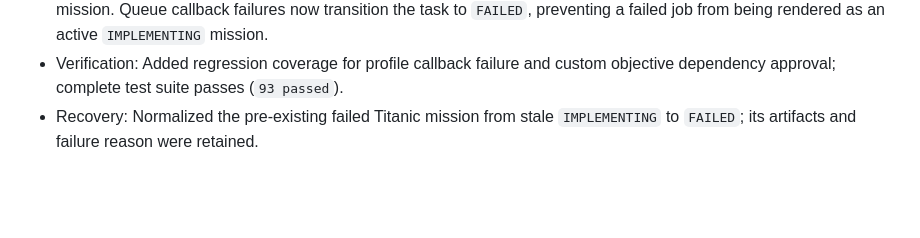
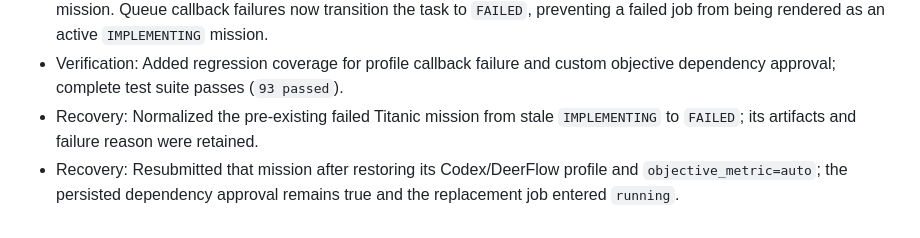
Before and after one commit to s1gnaL0st/AutoDeepResearch, a Markdown page: PROGRESS.md, the part around the change. GitHub-like rendering; blank space fills up the shorter version.

Commit message:
docs: record dependency approval recovery

```diff
--- a/PROGRESS.md
+++ b/PROGRESS.md
@@ -1484,3 +1484,6 @@ evise_hypotheses, matching the adaptive workflow action; compile and all 71 test
   custom objective dependency approval; complete test suite passes (`93 passed`).
 - Recovery: Normalized the pre-existing failed Titanic mission from stale
   `IMPLEMENTING` to `FAILED`; its artifacts and failure reason were retained.
+- Recovery: Resubmitted that mission after restoring its Codex/DeerFlow profile
+  and `objective_metric=auto`; the persisted dependency approval remains true
+  and the replacement job entered `running`.
```
